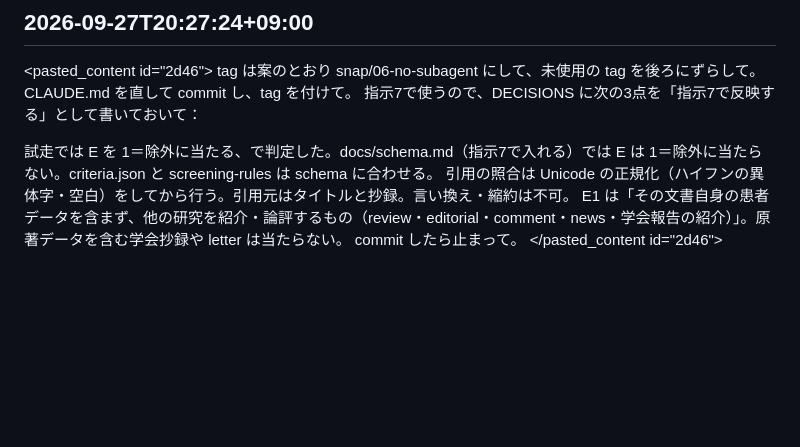
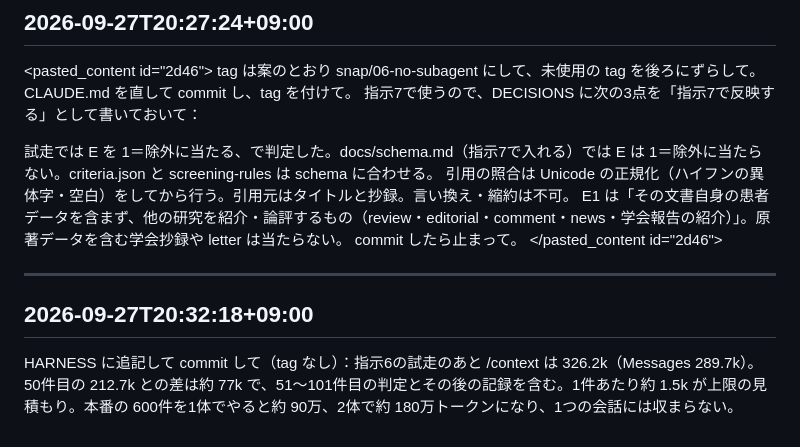
Before and after one commit to HerzLeben/pubmed-slr-screening, a Markdown page: docs/prompts/log.md, the part around the change. GitHub-like rendering; blank space fills up the shorter version.

Commit message:
HARNESS：指示6の試走後の /context と、1体・2体で全件判定したときのトークン見積もり
Co-Authored-By: Claude Opus 5.5 <noreply@anthropic.com>

```diff
--- a/docs/prompts/log.md
+++ b/docs/prompts/log.md
@@ -820,3 +820,9 @@ tag は案のとおり snap/06-no-subagent にして、未使用の tag を後
 E1 は「その文書自身の患者データを含まず、他の研究を紹介・論評するもの（review・editorial・comment・news・学会報告の紹介）」。原著データを含む学会抄録や letter は当たらない。
 commit したら止まって。
 </pasted_content id="2d46">
+
+---
+
+## 2026-09-27T20:32:18+09:00
+
+HARNESS に追記して commit して（tag なし）：指示6の試走のあと /context は 326.2k（Messages 289.7k）。50件目の 212.7k との差は約 77k で、51〜101件目の判定とその後の記録を含む。1件あたり約 1.5k が上限の見積もり。本番の 600件を1体でやると約 90万、2体で約 180万トークンになり、1つの会話には収まらない。
```
Also changed, not shown: docs/HARNESS.md (+1 -0 lines).
